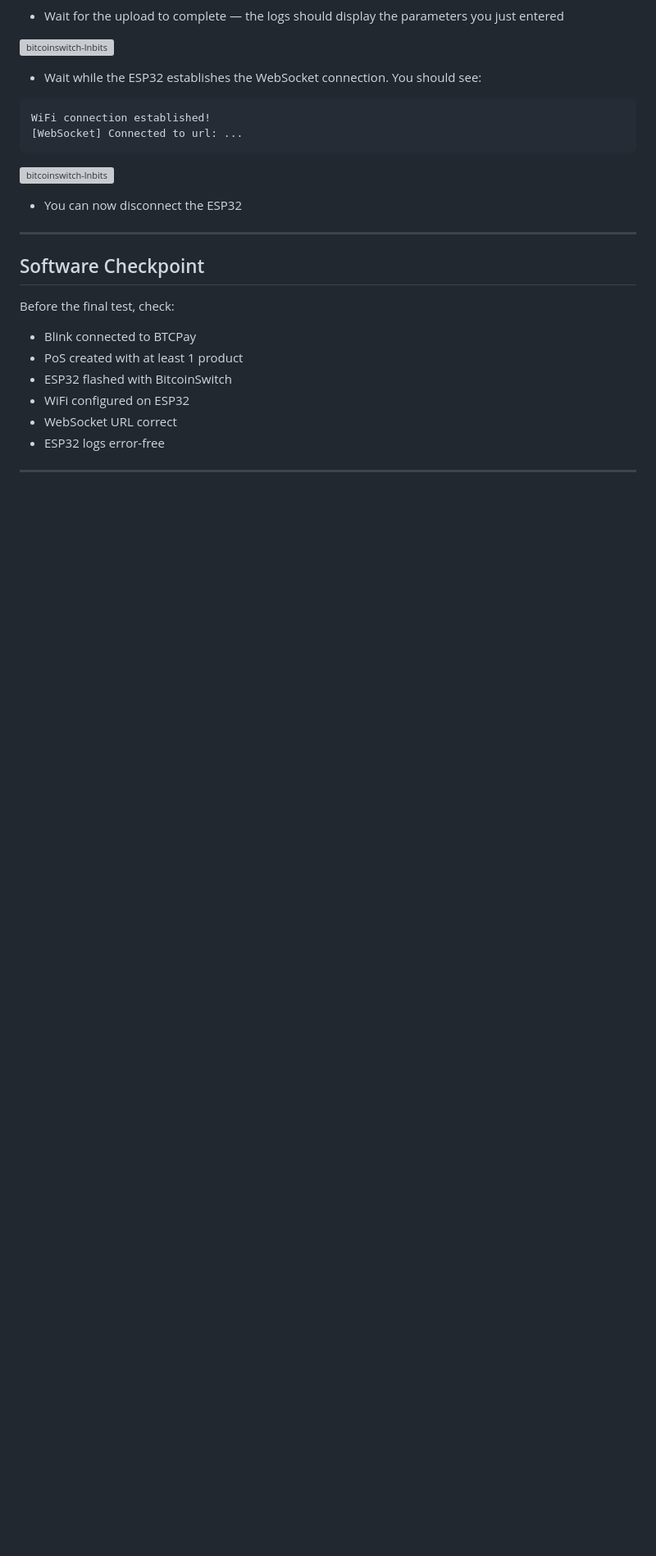
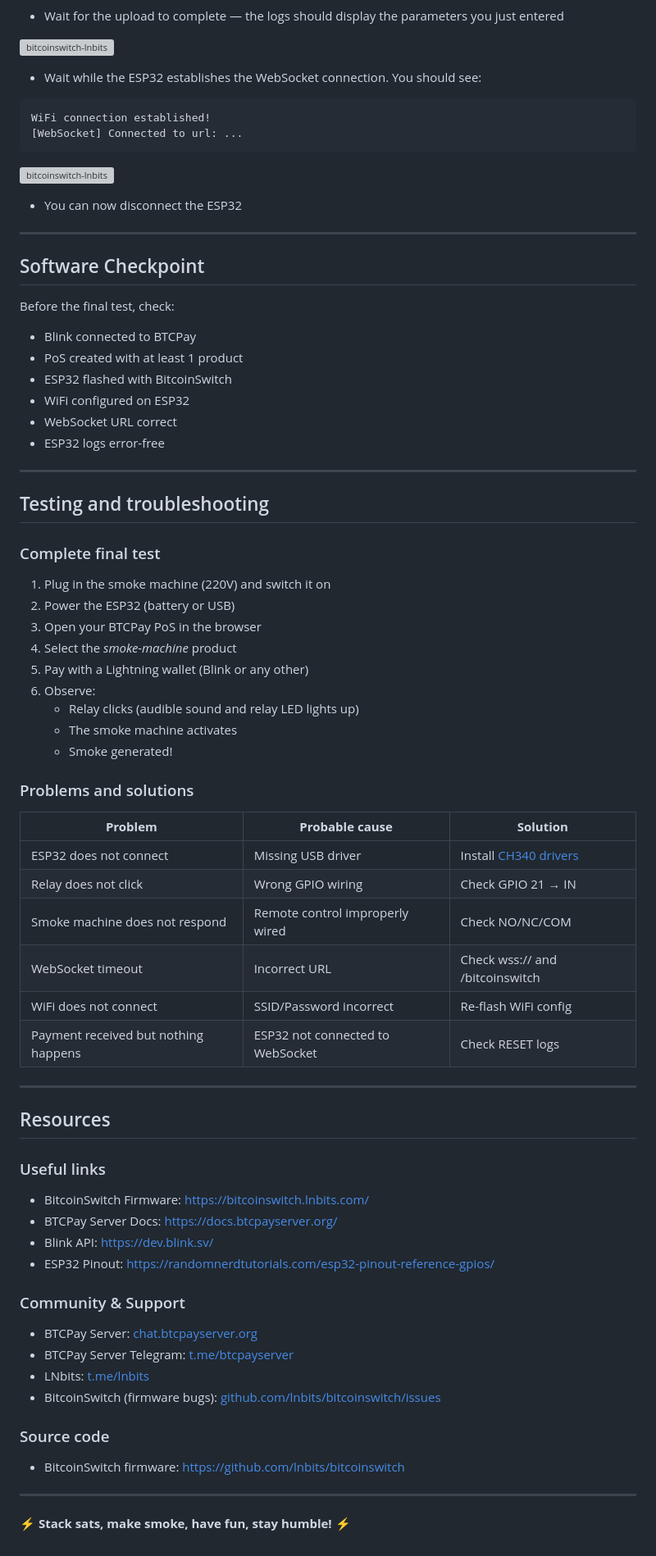
Before and after one commit to ezmo-dev/lightning-smoke-machine, a Markdown page: docs/en/tutorial.md, the part around the change. Shown at 82% size. Drawn GitHub-style; blank space fills up the shorter version; grey boxes are pictures that could not be loaded.

Commit message:
docs: add en tutorial troubleshooting resources

```diff
--- a/docs/en/tutorial.md
+++ b/docs/en/tutorial.md
@@ -438,3 +438,54 @@ Before the final test, check:
 - ESP32 logs error-free
 
 ---
+
+## Testing and troubleshooting
+
+### Complete final test
+
+1. Plug in the smoke machine (220V) and switch it on
+2. Power the ESP32 (battery or USB)
+3. Open your BTCPay PoS in the browser
+4. Select the *smoke-machine* product
+5. Pay with a Lightning wallet (Blink or any other)
+6. Observe:
+    - Relay clicks (audible sound and relay LED lights up)
+    - The smoke machine activates
+    - Smoke generated!
+
+### Problems and solutions
+
+| **Problem** | **Probable cause** | **Solution** |
+| --- | --- | --- |
+| ESP32 does not connect | Missing USB driver | Install [CH340 drivers](https://learn.sparkfun.com/tutorials/how-to-install-ch340-drivers) |
+| Relay does not click | Wrong GPIO wiring | Check GPIO 21 → IN |
+| Smoke machine does not respond | Remote control improperly wired | Check NO/NC/COM |
+| WebSocket timeout | Incorrect URL | Check wss:// and /bitcoinswitch |
+| WiFi does not connect | SSID/Password incorrect | Re-flash WiFi config |
+| Payment received but nothing happens | ESP32 not connected to WebSocket | Check RESET logs |
+
+---
+
+## Resources
+
+### Useful links
+
+- BitcoinSwitch Firmware: [https://bitcoinswitch.lnbits.com/](https://bitcoinswitch.lnbits.com/)
+- BTCPay Server Docs: [https://docs.btcpayserver.org/](https://docs.btcpayserver.org/)
+- Blink API: [https://dev.blink.sv/](https://dev.blink.sv/)
+- ESP32 Pinout: [https://randomnerdtutorials.com/esp32-pinout-reference-gpios/](https://randomnerdtutorials.com/esp32-pinout-reference-gpios/)
+
+### Community & Support
+
+- BTCPay Server: [chat.btcpayserver.org](https://chat.btcpayserver.org/)
+- BTCPay Server Telegram: [t.me/btcpayserver](https://t.me/btcpayserver)
+- LNbits: [t.me/lnbits](https://t.me/lnbits)
+- BitcoinSwitch (firmware bugs): [github.com/lnbits/bitcoinswitch/issues](https://github.com/lnbits/bitcoinswitch/issues)
+
+### Source code
+
+- BitcoinSwitch firmware: [https://github.com/lnbits/bitcoinswitch](https://github.com/lnbits/bitcoinswitch)
+
+---
+
+**⚡ Stack sats, make smoke, have fun, stay humble! ⚡**
```
